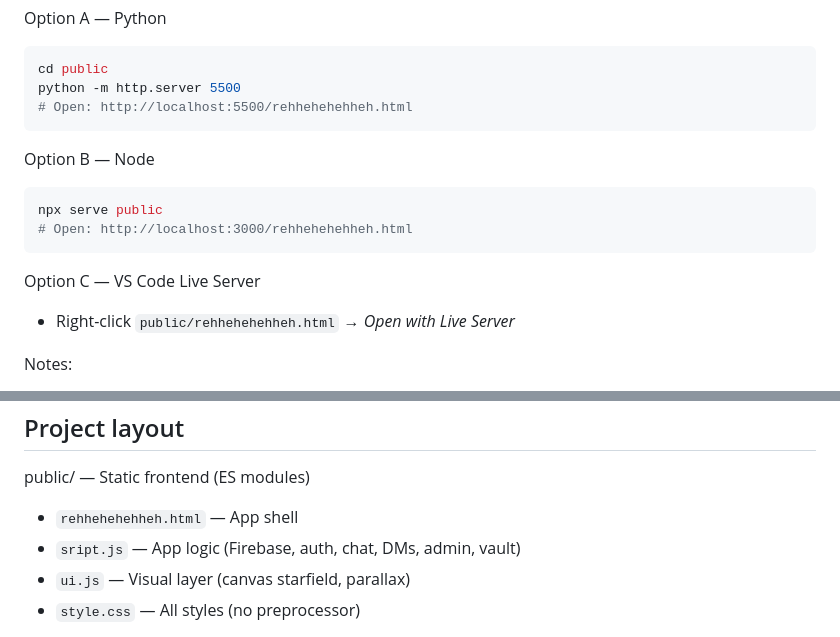
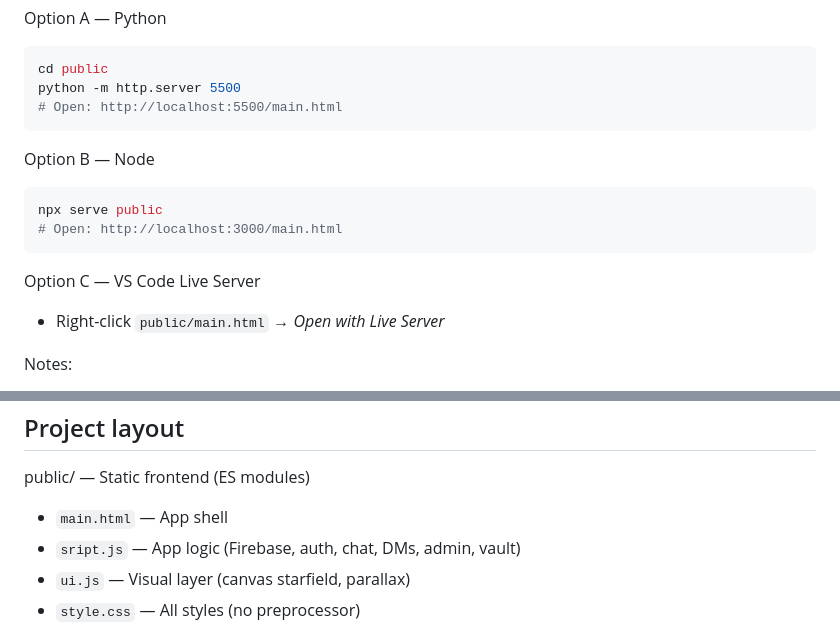
Before and after one commit to GoatTech-42/NEBULA, a Markdown page: README.md, 2 parts joined by grey strips. Drawn GitHub-style.

Commit message:
tweak readme

````diff
--- a/README.md
+++ b/README.md
@@ -28,17 +28,17 @@
  ```bash
  cd public
  python -m http.server 5500
- # Open: http://localhost:5500/rehhehehehheh.html
+ # Open: http://localhost:5500/main.html
  ```
 
  Option B — Node
  ```bash
  npx serve public
- # Open: http://localhost:3000/rehhehehehheh.html
+ # Open: http://localhost:3000/main.html
  ```
 
  Option C — VS Code Live Server
- - Right-click `public/rehhehehehheh.html` → *Open with Live Server*
+ - Right-click `public/main.html` → *Open with Live Server*
 
  Notes:
  - Firebase credentials are present in `sript.js` for the hosted demo. Firestore security rules enforce server-side access control — contact the admin for write access.
@@ -60,7 +60,7 @@
  ## Project layout
 
  public/ — Static frontend (ES modules)
- - `rehhehehehheh.html` — App shell
+ - `main.html` — App shell
  - `sript.js` — App logic (Firebase, auth, chat, DMs, admin, vault)
  - `ui.js` — Visual layer (canvas starfield, parallax)
  - `style.css` — All styles (no preprocessor)
````
